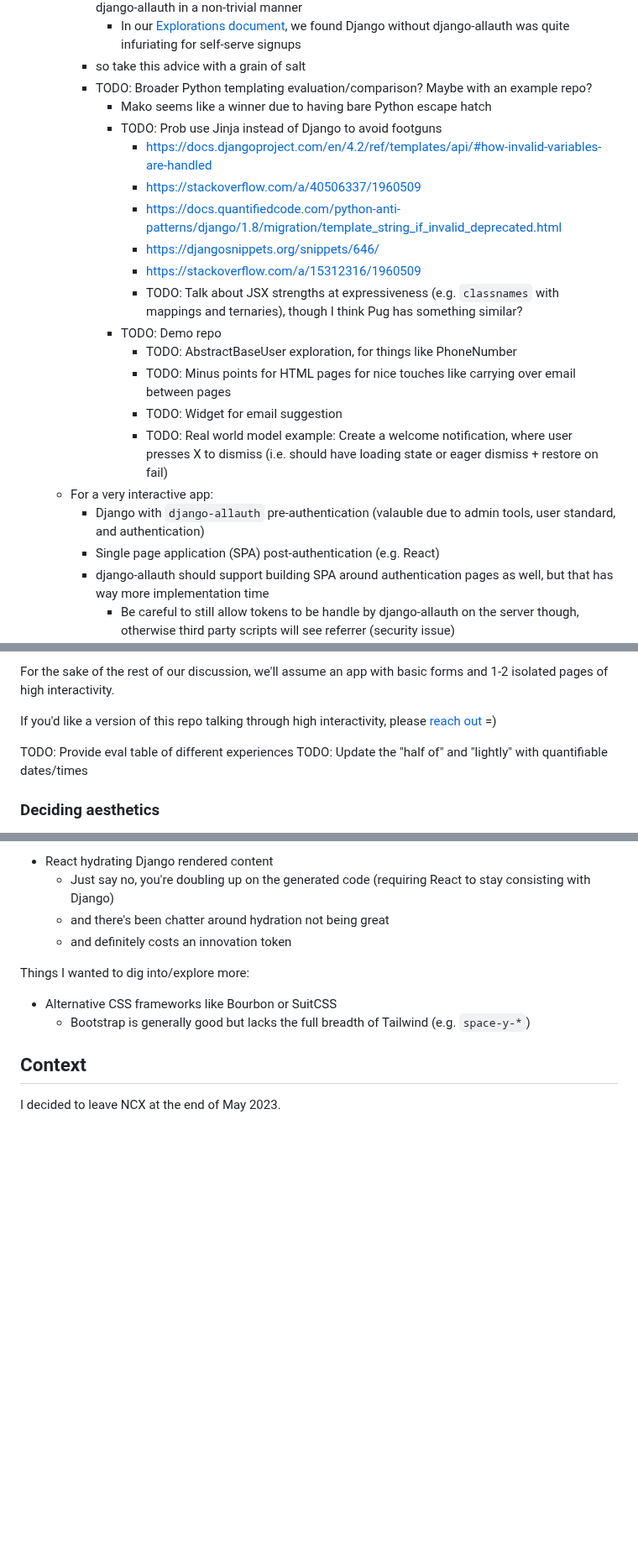
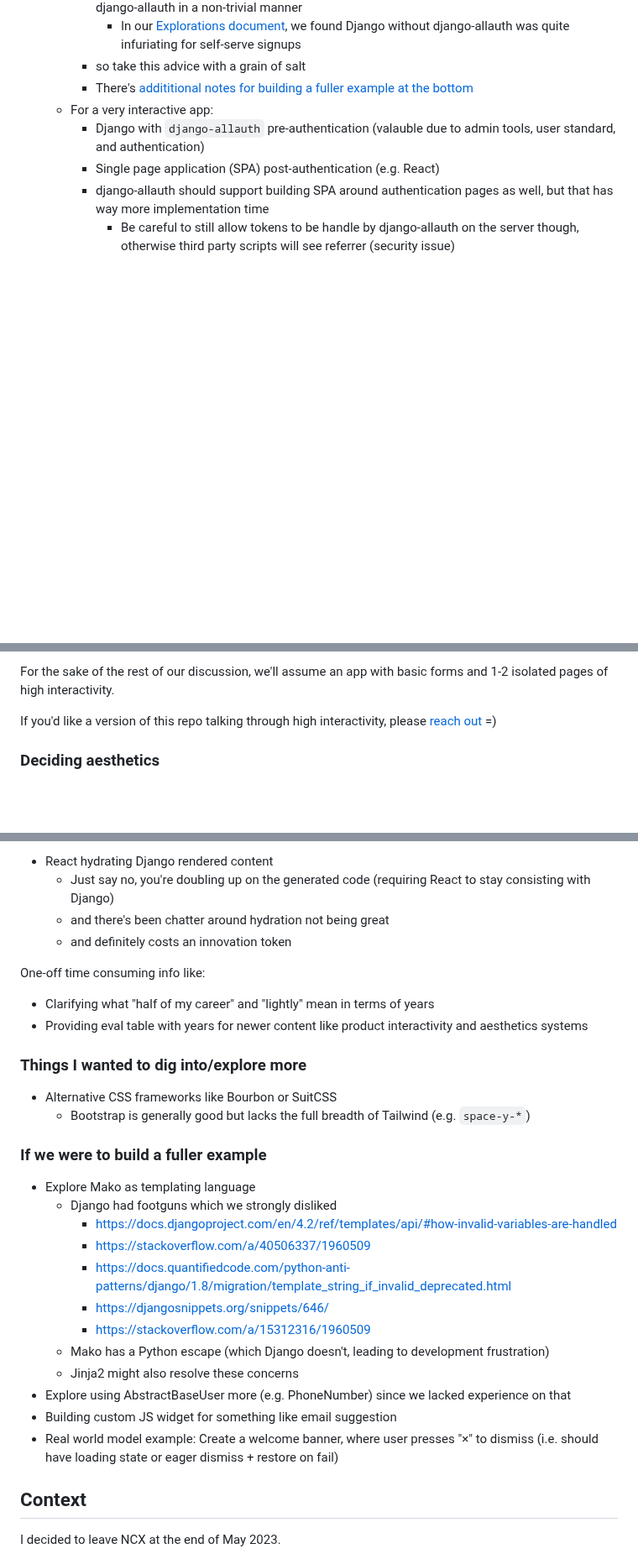
Before and after one commit to twolfson/if-i-were-to-build-a-startup-web-app, a Markdown page: README.md, 3 parts joined by grey strips. Shown at 84% size. Rendered like a GitHub page; blank space fills up the shorter version.

Commit message:
Rearranging final TODOs

```diff
--- a/README.md
+++ b/README.md
@@ -28,20 +28,7 @@ The information here will go out of date, so take it a grain of salt and as a sn
         - However, I've never used Django as an HTML form app (was REST API + admin tools) nor django-allauth in a non-trivial manner
             - In our [Explorations document][explorations-django-allauth], we found Django without django-allauth was quite infuriating for self-serve signups
         - so take this advice with a grain of salt
-        - TODO: Broader Python templating evaluation/comparison? Maybe with an example repo?
-            - Mako seems like a winner due to having bare Python escape hatch
-            - TODO: Prob use Jinja instead of Django to avoid footguns
-                - https://docs.djangoproject.com/en/4.2/ref/templates/api/#how-invalid-variables-are-handled
-                - https://stackoverflow.com/a/40506337/1960509
-                - https://docs.quantifiedcode.com/python-anti-patterns/django/1.8/migration/template_string_if_invalid_deprecated.html
-                - https://djangosnippets.org/snippets/646/
-                - https://stackoverflow.com/a/15312316/1960509
-                - TODO: Talk about JSX strengths at expressiveness (e.g. `classnames` with mappings and ternaries), though I think Pug has something similar?
-            - TODO: Demo repo
-                - TODO: AbstractBaseUser exploration, for things like PhoneNumber
-                - TODO: Minus points for HTML pages for nice touches like carrying over email between pages
-                - TODO: Widget for email suggestion
-                - TODO: Real world model example: Create a welcome notification, where user presses X to dismiss (i.e. should have loading state or eager dismiss + restore on fail)
+        - There's [addititional notes for building a fuller example at the bottom](#if-we-were-to-build-a-fuller-example)
     - For a very interactive app:
         - Django with `django-allauth` pre-authentication (valauble due to admin tools, user standard, and authentication)
         - Single page application (SPA) post-authentication (e.g. React)
@@ -120,9 +107,6 @@ For the sake of the rest of our discussion, we'll assume an app with basic forms
 
 If you'd like a version of this repo talking through high interactivity, please [reach out](mailto:todd@twolfson.com) =)
 
-TODO: Provide eval table of different experiences
-TODO: Update the "half of" and "lightly" with quantifiable dates/times
-
 ### Deciding aesthetics
 Aesthetics can lead to a significant increase in development time when compounded with other technical decisions.
 
@@ -256,10 +238,28 @@ Weird thoughts and tangents:
 
 [LiveReload CLI]: https://github.com/lepture/python-livereload
 
-Things I wanted to dig into/explore more:
+One-off time consuming info like:
+- Clarifying what "half of my career" and "lightly" mean in terms of years
+- Providing eval table with years for newer content like product interactivity and aesthetics systems
+
+### Things I wanted to dig into/explore more
 
 - Alternative CSS frameworks like Bourbon or SuitCSS
     - Bootstrap is generally good but lacks the full breadth of Tailwind (e.g. `space-y-*`)
+
+### If we were to build a fuller example
+- Explore Mako as templating language
+    - Django had footguns which we strongly disliked
+        - https://docs.djangoproject.com/en/4.2/ref/templates/api/#how-invalid-variables-are-handled
+        - https://stackoverflow.com/a/40506337/1960509
+        - https://docs.quantifiedcode.com/python-anti-patterns/django/1.8/migration/template_string_if_invalid_deprecated.html
+        - https://djangosnippets.org/snippets/646/
+        - https://stackoverflow.com/a/15312316/1960509
+    - Mako has a Python escape (which Django doesn't, leading to development frustration)
+    - Jinja2 might also resolve these concerns
+- Explore using AbstractBaseUser more (e.g. PhoneNumber) since we lacked experience on that
+- Building custom JS widget for something like email suggestion
+- Real world model example: Create a welcome banner, where user presses "&times;" to dismiss (i.e. should have loading state or eager dismiss + restore on fail)
 
 ## Context
 I decided to leave NCX at the end of May 2023.
```
Also changed, not shown: other parts of README.md (+0 -2 lines).
